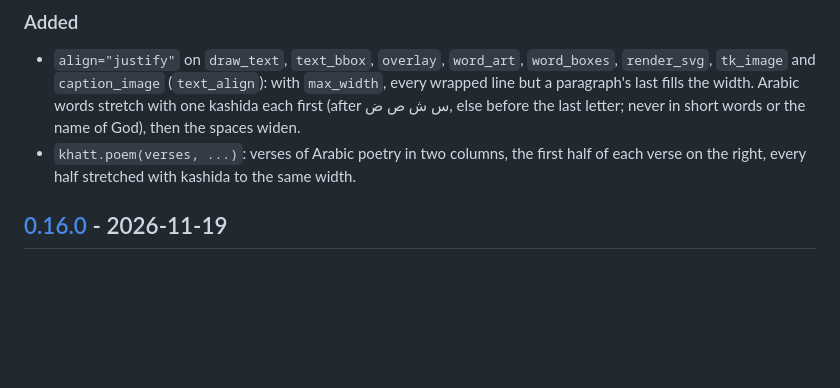
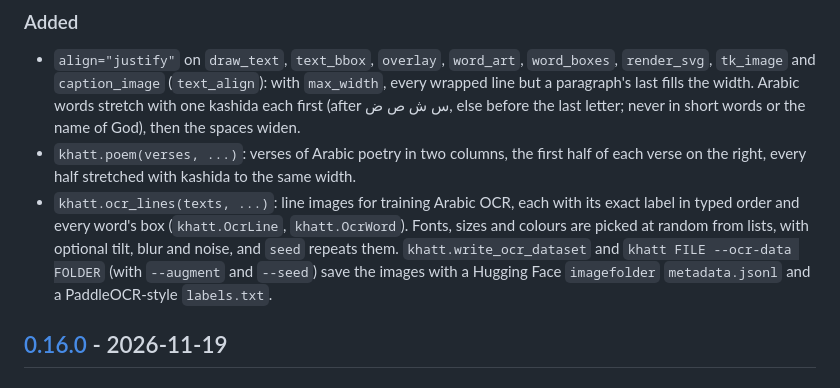
Before and after one commit to DrEssam97/khatt, a Markdown page: CHANGELOG.md, the part around the change. Rendered like a GitHub page; blank space fills up the shorter version.

```diff
--- a/CHANGELOG.md
+++ b/CHANGELOG.md
@@ -16,6 +16,12 @@ and this project adheres to [Semantic Versioning](https://semver.org/spec/v2.0.0
   or the name of God), then the spaces widen.
 - `khatt.poem(verses, ...)`: verses of Arabic poetry in two columns, the first half of
   each verse on the right, every half stretched with kashida to the same width.
+- `khatt.ocr_lines(texts, ...)`: line images for training Arabic OCR, each with its
+  exact label in typed order and every word's box (`khatt.OcrLine`, `khatt.OcrWord`).
+  Fonts, sizes and colours are picked at random from lists, with optional tilt, blur
+  and noise, and `seed` repeats them. `khatt.write_ocr_dataset` and
+  `khatt FILE --ocr-data FOLDER` (with `--augment` and `--seed`) save the images with a
+  Hugging Face `imagefolder` `metadata.jsonl` and a PaddleOCR-style `labels.txt`.
 
 ## [0.16.0] - 2026-11-19
 
```
Also changed, not shown: README.md (+30 -0 lines), docs/assets/khatt-ocr.png (added).
